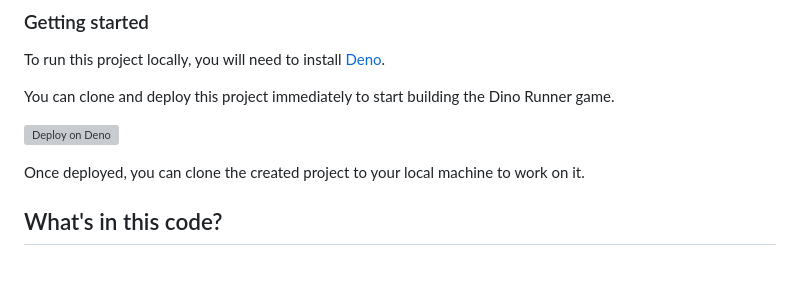
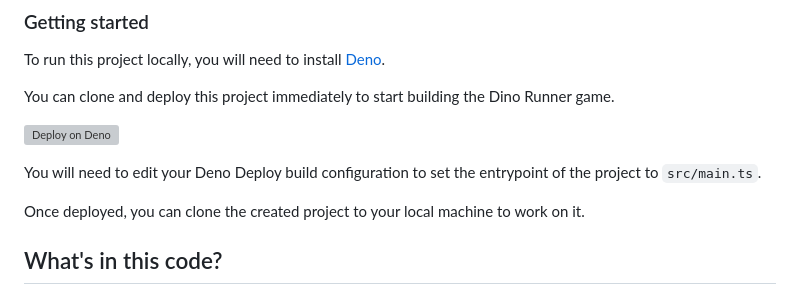
Before and after one commit to thisisjofrank/game-tutorial-stage-1, a Markdown page: README.md, the part around the change. GitHub-like rendering; blank space fills up the shorter version; grey boxes are pictures that could not be loaded.

Commit message:
update deploy instructions

```diff
--- a/README.md
+++ b/README.md
@@ -13,6 +13,8 @@ You can clone and deploy this project immediately to start building the Dino
 Runner game.
 
 [![Deploy on Deno](https://deno.com/button)](https://app.deno.com/new?clone=https://github.com/thisisjofrank/game-tutorial-stage-1.git&install=deno+install)
+
+You will need to edit your Deno Deploy build configuration to set the entrypoint of the project to `src/main.ts`.
 
 Once deployed, you can clone the created project to your local machine to work
 on it.
```
